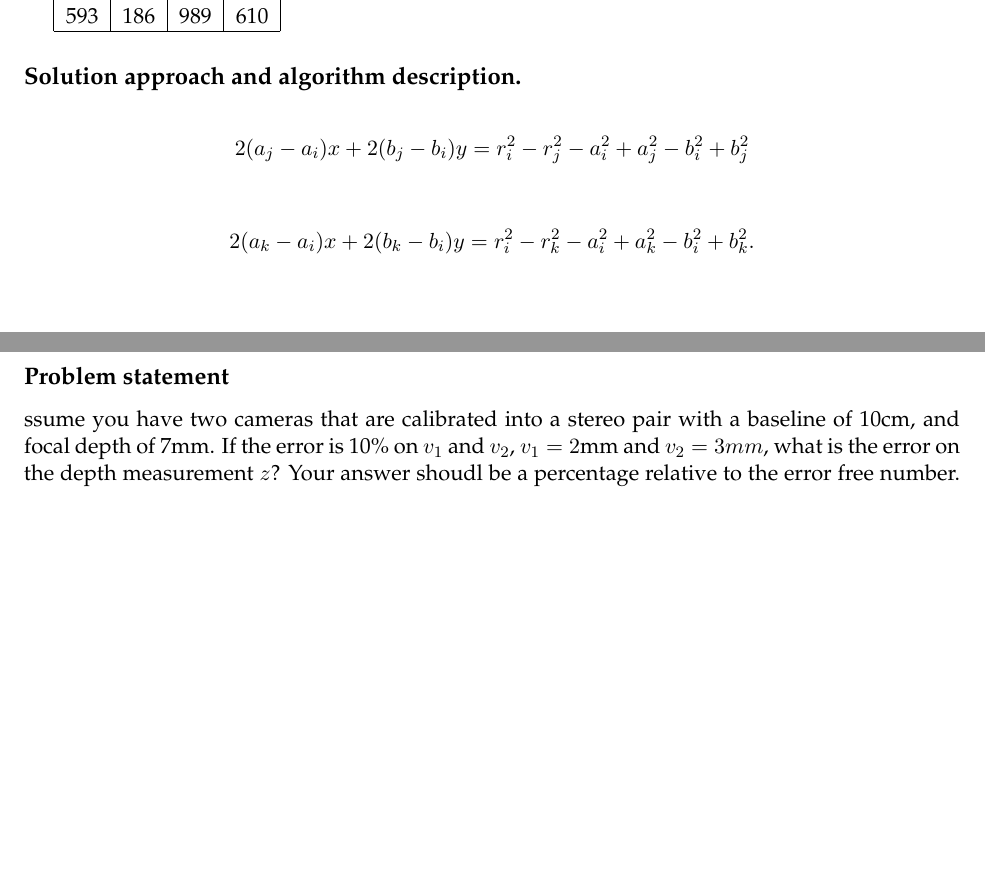
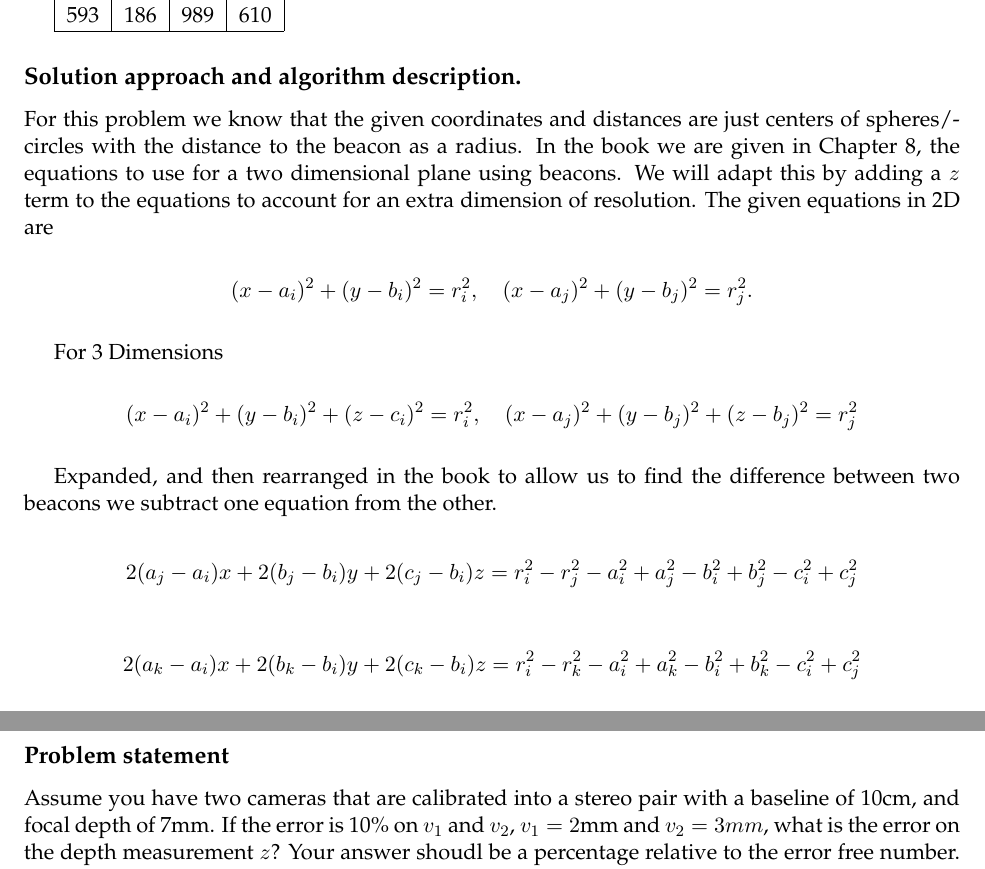
Before and after one commit to bglebrun/Robotics, a LaTeX problem sheet (HW4/latex/lebrun_benjamin_hw4.tex): two parts of pages 1 and 5 of 5 before the commit and two parts of pages 1 and 6 of 7 after it, joined at a grey line, cut so that both start at the same text, the shorter picture padded with empty space. Compiled offline with pdfLaTeX.

Commit message:
homeworks

```diff
--- a/HW4/latex/lebrun_benjamin_hw3.tex
+++ b/HW4/latex/lebrun_benjamin_hw4.tex
@@ -23,6 +23,7 @@
 \usepackage{gensymb}
 \usepackage{float}
 \usepackage{listings}
+\usepackage{siunitx}
 \usepackage{csvsimple}
 \hypersetup{citecolor=DeepPink4}
 \hypersetup{linkcolor=red}
@@ -67,22 +68,31 @@ and the distance from the beacon to the robot, $d$, are given in the table below
 
 \csvautotabular{../P1.csv}
 
-% \begin{tiny}
-%     \begin{lstlisting}
-%     import pylab as plt
-%     plt.plot(x,y,'b.')
-%     plt.show()
-%     \end{lstlisting}
-% \end{tiny}
-
 \subsection*{Solution approach and algorithm description.}
 
+For this problem we know that the given coordinates and distances are just centers of spheres/circles with
+the distance to the beacon as a radius. In the book we are given in Chapter 8, the equations to use for a
+two dimensional plane using beacons. We will adapt this by adding a $z$ term to the equations to account for
+an extra dimension of resolution. The given equations in 2D are
 
 \[
-    2(a_j-a_i)x + 2(b_j-b_i)y  = r_i^2 - r_j^2 - a_i^2 + a_j^2 - b_i^2 + b_j^2
+    (x-a_i)^2 + (y-b_i)^2 = r_i^2 , \quad (x-a_j)^2 + (y-b_j)^2 = r_j^2 .
+\]
+
+For 3 Dimensions
+
+\[
+    (x-a_i)^2 + (y-b_i)^2 +(z-c_i)^2 = r_i^2 , \quad (x-a_j)^2 + (y-b_j)^2 + (z-b_j)^2 = r_j^2
+\]
+
+Expanded, and then rearranged in the book to allow us to find the difference between two beacons
+we subtract one equation from the other.
+
+\[
+    2(a_j-a_i)x + 2(b_j-b_i)y + 2(c_j-b_i)z  = r_i^2 - r_j^2 - a_i^2 + a_j^2 - b_i^2 + b_j^2 - c_i^2 + c_j^2
 \]
 
 \[
-    2(a_k-a_i)x + 2(b_k-b_i)y = r_i^2 - r_k^2  - a_i^2 + a_k^2 - b_i^2  + b_k^2  .
+    2(a_k-a_i)x + 2(b_k-b_i)y + 2(c_k-b_i)z = r_i^2 - r_k^2  - a_i^2 + a_k^2 - b_i^2  + b_k^2 - c_i^2 + c_j^2
 \]
 
@@ -181,5 +190,5 @@ maximum and minimum found for $\alpha$, which then defines $u$ along the range $
 \subsection*{Problem statement}
-ssume you have two cameras that are calibrated into a stereo pair with a baseline of 10cm, and focal depth of 7mm. If the error is 10\%
+Assume you have two cameras that are calibrated into a stereo pair with a baseline of 10cm, and focal depth of 7mm. If the error is 10\%
 on $v_1$ and $v_2$, $v_1=2$mm and $v_2=3mm$, what is the error on the depth measurement $z$? Your answer shoudl be a percentage relative
 to the error free number. Hint: If $v_1=2$ then a 10\% error ranges from 1.8 to 2.2 [Although not required, another way to approach this problem is the total differential from calculus.]
 
```
Also changed, not shown: HW4/latex/lebrun_benjamin_hw4.tex (33 more changed lines).
